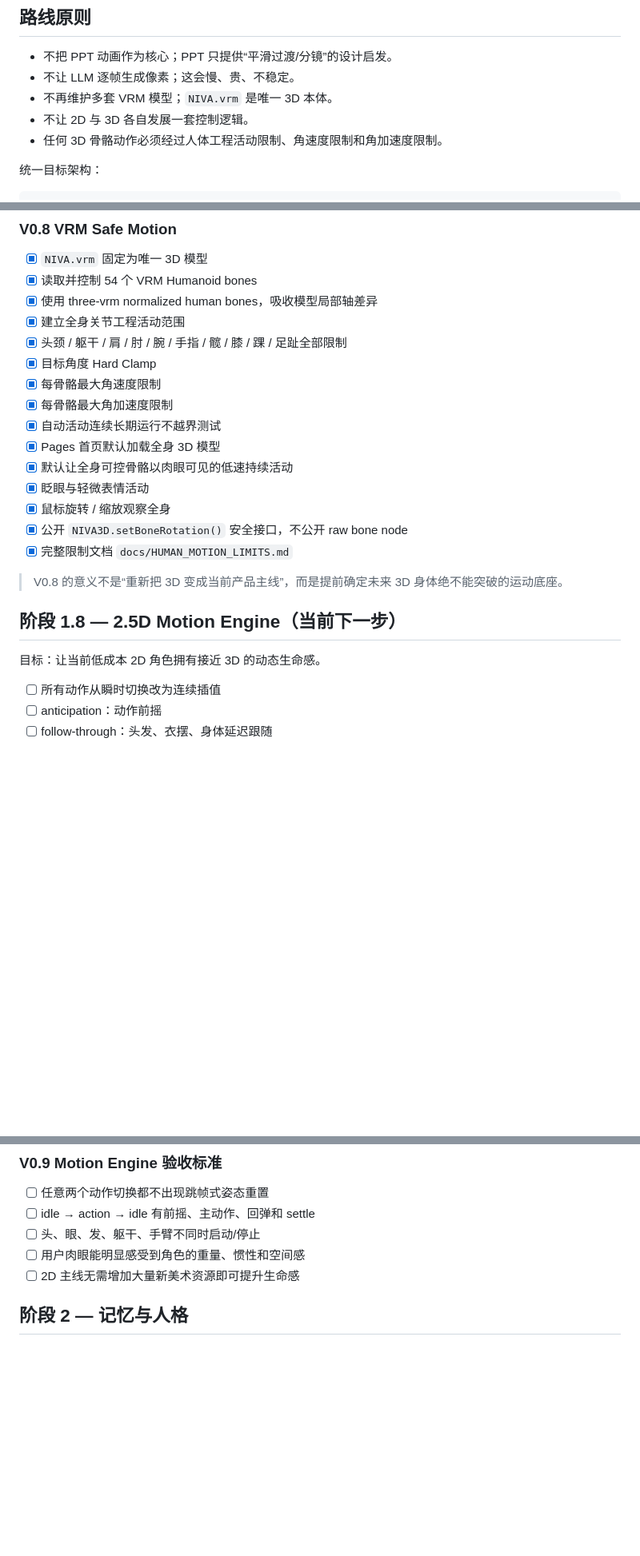
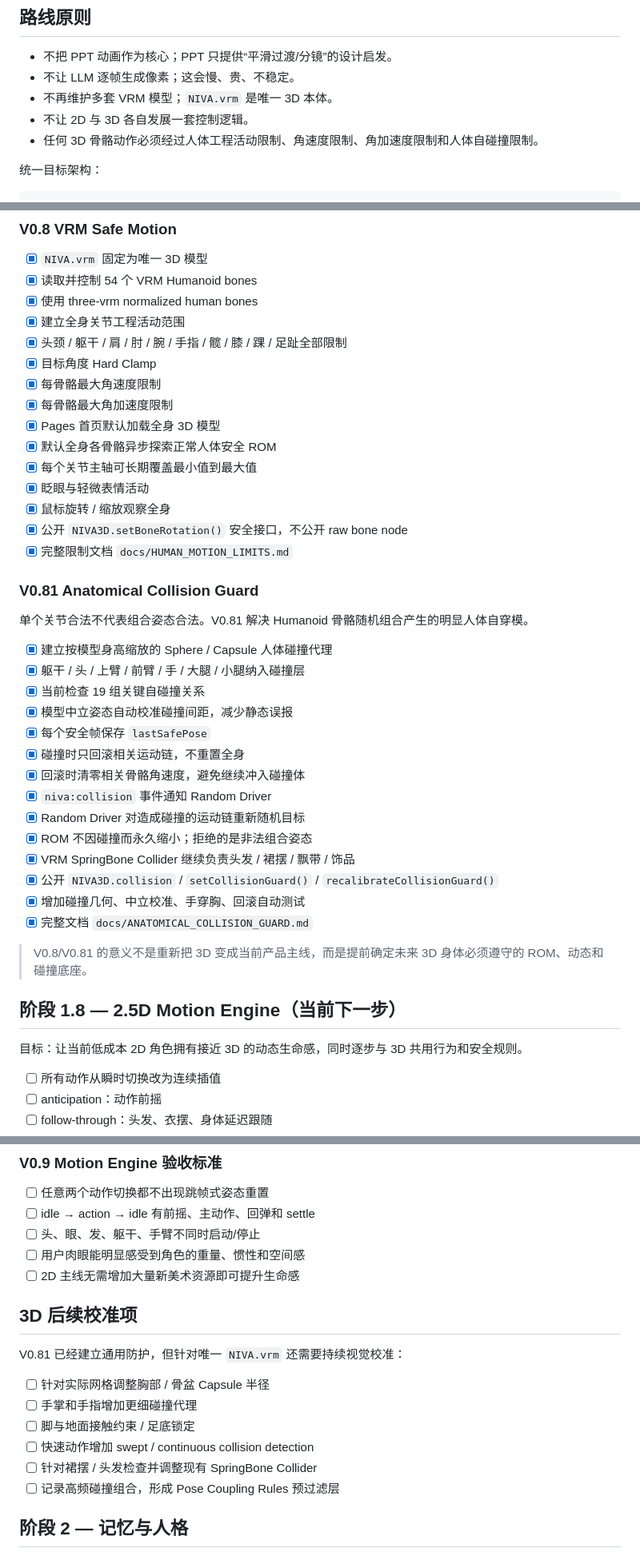
Before and after one commit to awkh1314/NIVA, a Markdown page: ROADMAP.md, 3 parts joined by grey strips. Shown at 80% size. Rendered like a GitHub page; blank space fills up the shorter version.

Commit message:
docs: mark V0.81 collision guard complete in roadmap

```diff
--- a/ROADMAP.md
+++ b/ROADMAP.md
@@ -10,7 +10,7 @@
 - 不让 LLM 逐帧生成像素；这会慢、贵、不稳定。
 - 不再维护多套 VRM 模型；`NIVA.vrm` 是唯一 3D 本体。
 - 不让 2D 与 3D 各自发展一套控制逻辑。
-- 任何 3D 骨骼动作必须经过人体工程活动限制、角速度限制和角加速度限制。
+- 任何 3D 骨骼动作必须经过人体工程活动限制、角速度限制、角加速度限制和人体自碰撞限制。
 
 统一目标架构：
 
@@ -67,25 +67,44 @@ Motion / Safety Layer
 
 - [x] `NIVA.vrm` 固定为唯一 3D 模型
 - [x] 读取并控制 54 个 VRM Humanoid bones
-- [x] 使用 three-vrm normalized human bones，吸收模型局部轴差异
+- [x] 使用 three-vrm normalized human bones
 - [x] 建立全身关节工程活动范围
 - [x] 头颈 / 躯干 / 肩 / 肘 / 腕 / 手指 / 髋 / 膝 / 踝 / 足趾全部限制
 - [x] 目标角度 Hard Clamp
 - [x] 每骨骼最大角速度限制
 - [x] 每骨骼最大角加速度限制
-- [x] 自动活动连续长期运行不越界测试
 - [x] Pages 首页默认加载全身 3D 模型
-- [x] 默认让全身可控骨骼以肉眼可见的低速持续活动
+- [x] 默认全身各骨骼异步探索正常人体安全 ROM
+- [x] 每个关节主轴可长期覆盖最小值到最大值
 - [x] 眨眼与轻微表情活动
 - [x] 鼠标旋转 / 缩放观察全身
 - [x] 公开 `NIVA3D.setBoneRotation()` 安全接口，不公开 raw bone node
 - [x] 完整限制文档 `docs/HUMAN_MOTION_LIMITS.md`
 
-> V0.8 的意义不是“重新把 3D 变成当前产品主线”，而是提前确定未来 3D 身体绝不能突破的运动底座。
+### V0.81 Anatomical Collision Guard
+
+单个关节合法不代表组合姿态合法。V0.81 解决 Humanoid 骨骼随机组合产生的明显人体自穿模。
+
+- [x] 建立按模型身高缩放的 Sphere / Capsule 人体碰撞代理
+- [x] 躯干 / 头 / 上臂 / 前臂 / 手 / 大腿 / 小腿纳入碰撞层
+- [x] 当前检查 19 组关键自碰撞关系
+- [x] 模型中立姿态自动校准碰撞间距，减少静态误报
+- [x] 每个安全帧保存 `lastSafePose`
+- [x] 碰撞时只回滚相关运动链，不重置全身
+- [x] 回滚时清零相关骨骼角速度，避免继续冲入碰撞体
+- [x] `niva:collision` 事件通知 Random Driver
+- [x] Random Driver 对造成碰撞的运动链重新随机目标
+- [x] ROM 不因碰撞而永久缩小；拒绝的是非法组合姿态
+- [x] VRM SpringBone Collider 继续负责头发 / 裙摆 / 飘带 / 饰品
+- [x] 公开 `NIVA3D.collision` / `setCollisionGuard()` / `recalibrateCollisionGuard()`
+- [x] 增加碰撞几何、中立校准、手穿胸、回滚自动测试
+- [x] 完整文档 `docs/ANATOMICAL_COLLISION_GUARD.md`
+
+> V0.8/V0.81 的意义不是重新把 3D 变成当前产品主线，而是提前确定未来 3D 身体必须遵守的 ROM、动态和碰撞底座。
 
 ## 阶段 1.8 — 2.5D Motion Engine（当前下一步）
 
-目标：让当前低成本 2D 角色拥有接近 3D 的动态生命感。
+目标：让当前低成本 2D 角色拥有接近 3D 的动态生命感，同时逐步与 3D 共用行为和安全规则。
 
 - [ ] 所有动作从瞬时切换改为连续插值
 - [ ] anticipation：动作前摇
@@ -105,6 +124,17 @@ Motion / Safety Layer
 - [ ] 头、眼、发、躯干、手臂不同时启动/停止
 - [ ] 用户肉眼能明显感受到角色的重量、惯性和空间感
 - [ ] 2D 主线无需增加大量新美术资源即可提升生命感
+
+## 3D 后续校准项
+
+V0.81 已经建立通用防护，但针对唯一 `NIVA.vrm` 还需要持续视觉校准：
+
+- [ ] 针对实际网格调整胸部 / 骨盆 Capsule 半径
+- [ ] 手掌和手指增加更细碰撞代理
+- [ ] 脚与地面接触约束 / 足底锁定
+- [ ] 快速动作增加 swept / continuous collision detection
+- [ ] 针对裙摆 / 头发检查并调整现有 SpringBone Collider
+- [ ] 记录高频碰撞组合，形成 Pose Coupling Rules 预过滤层
 
 ## 阶段 2 — 记忆与人格
 
```
